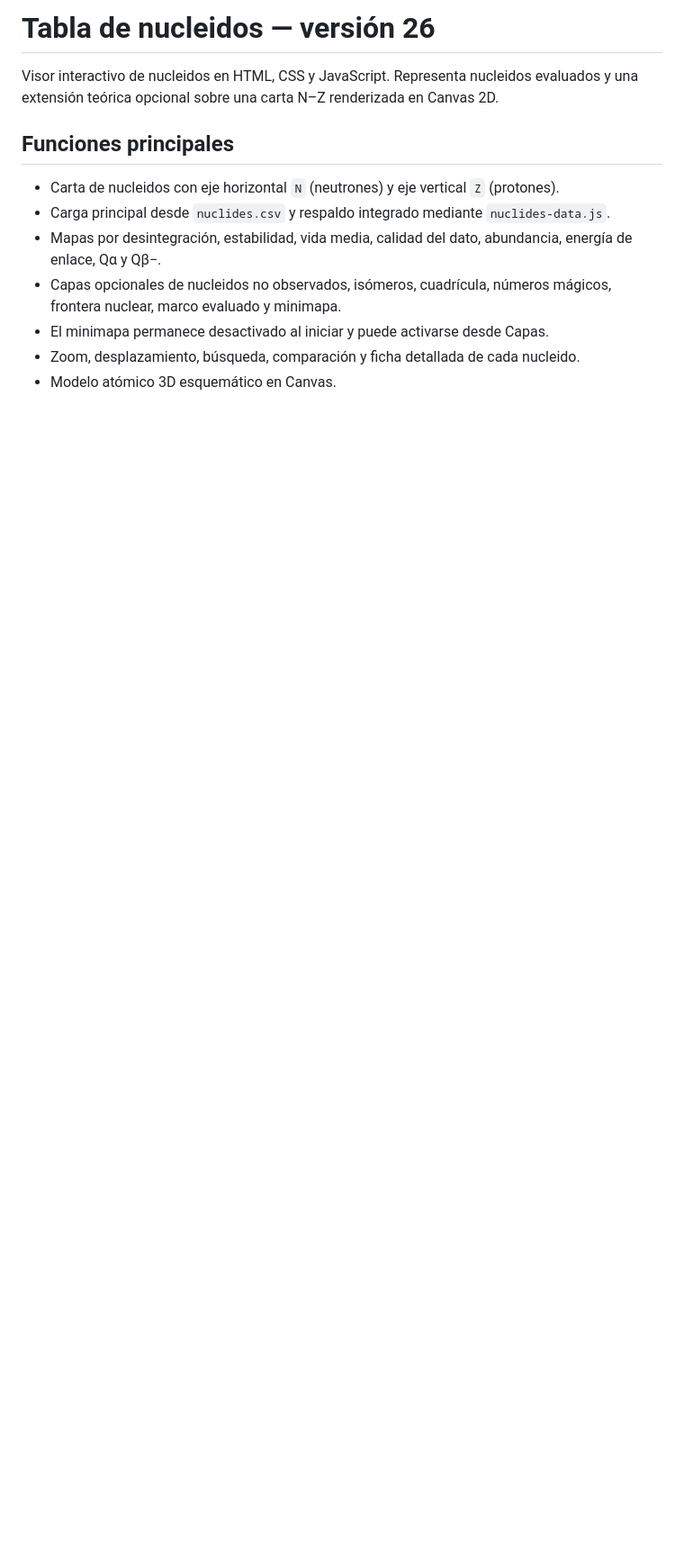
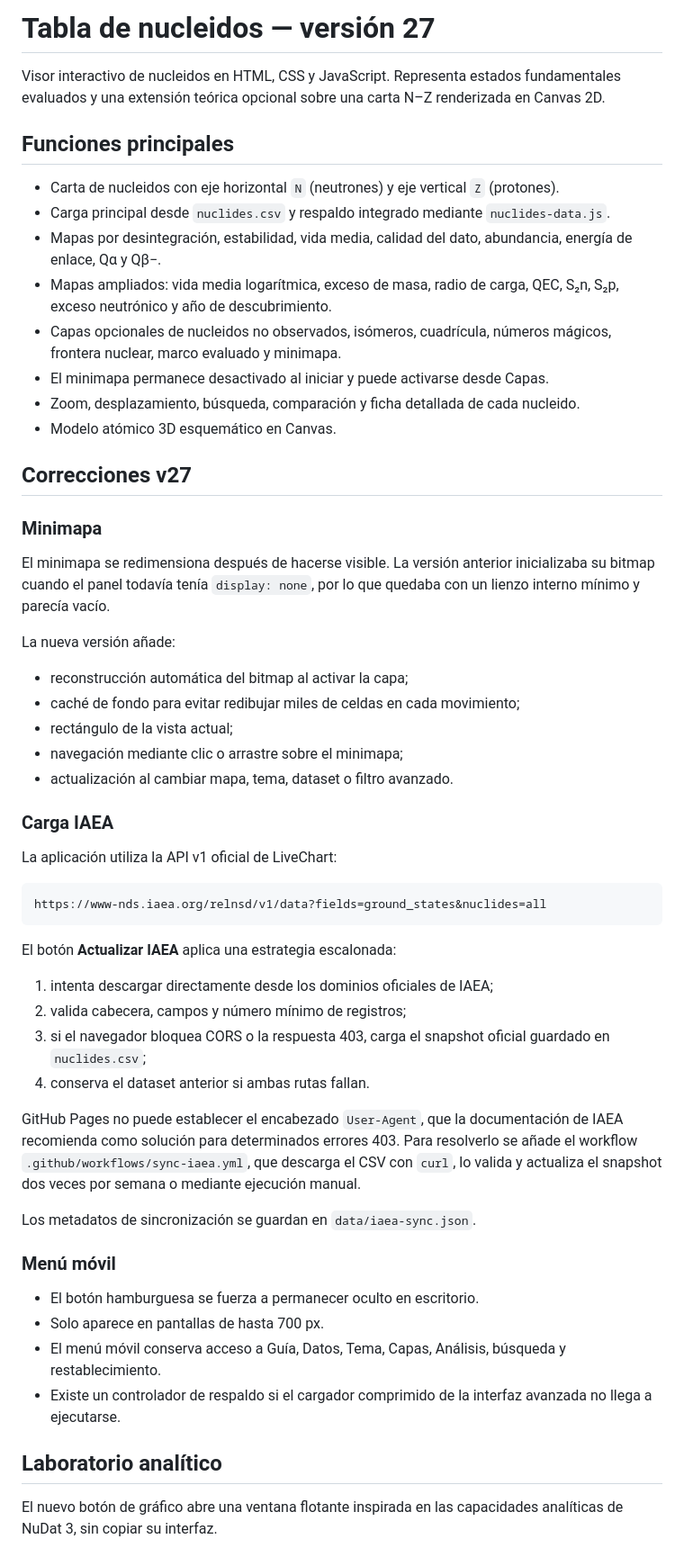
Before and after one commit to AlejandroPico/Nucleidos, a Markdown page: README.md, the part around one of its changes. Shown at 90% size. Drawn GitHub-style; blank space fills up the shorter version.

````diff
--- a/README.md
+++ b/README.md
@@ -1,14 +1,59 @@
-# Tabla de nucleidos — versión 26
+# Tabla de nucleidos — versión 27
 
-Visor interactivo de nucleidos en HTML, CSS y JavaScript. Representa nucleidos evaluados y una extensión teórica opcional sobre una carta N–Z renderizada en Canvas 2D.
+Visor interactivo de nucleidos en HTML, CSS y JavaScript. Representa estados fundamentales evaluados y una extensión teórica opcional sobre una carta N–Z renderizada en Canvas 2D.
 
 ## Funciones principales
 
 - Carta de nucleidos con eje horizontal `N` (neutrones) y eje vertical `Z` (protones).
 - Carga principal desde `nuclides.csv` y respaldo integrado mediante `nuclides-data.js`.
 - Mapas por desintegración, estabilidad, vida media, calidad del dato, abundancia, energía de enlace, Qα y Qβ−.
+- Mapas ampliados: vida media logarítmica, exceso de masa, radio de carga, QEC, S₂n, S₂p, exceso neutrónico y año de descubrimiento.
 - Capas opcionales de nucleidos no observados, isómeros, cuadrícula, números mágicos, frontera nuclear, marco evaluado y minimapa.
 - El minimapa permanece desactivado al iniciar y puede activarse desde Capas.
 - Zoom, desplazamiento, búsqueda, comparación y ficha detallada de cada nucleido.
 - Modelo atómico 3D esquemático en Canvas.
 
+## Correcciones v27
+
+### Minimapa
+
+El minimapa se redimensiona después de hacerse visible. La versión anterior inicializaba su bitmap cuando el panel todavía tenía `display: none`, por lo que quedaba con un lienzo interno mínimo y parecía vacío.
+
+La nueva versión añade:
+
+- reconstrucción automática del bitmap al activar la capa;
+- caché de fondo para evitar redibujar miles de celdas en cada movimiento;
+- rectángulo de la vista actual;
+- navegación mediante clic o arrastre sobre el minimapa;
+- actualización al cambiar mapa, tema, dataset o filtro avanzado.
+
+### Carga IAEA
+
+La aplicación utiliza la API v1 oficial de LiveChart:
+
+```text
+https://www-nds.iaea.org/relnsd/v1/data?fields=ground_states&nuclides=all
+```
+
+El botón **Actualizar IAEA** aplica una estrategia escalonada:
+
+1. intenta descargar directamente desde los dominios oficiales de IAEA;
+2. valida cabecera, campos y número mínimo de registros;
+3. si el navegador bloquea CORS o la respuesta 403, carga el snapshot oficial guardado en `nuclides.csv`;
+4. conserva el dataset anterior si ambas rutas fallan.
+
+GitHub Pages no puede establecer el encabezado `User-Agent`, que la documentación de IAEA recomienda como solución para determinados errores 403. Para resolverlo se añade el workflow `.github/workflows/sync-iaea.yml`, que descarga el CSV con `curl`, lo valida y actualiza el snapshot dos veces por semana o mediante ejecución manual.
+
+Los metadatos de sincronización se guardan en `data/iaea-sync.json`.
+
+### Menú móvil
+
+- El botón hamburguesa se fuerza a permanecer oculto en escritorio.
+- Solo aparece en pantallas de hasta 700 px.
+- El menú móvil conserva acceso a Guía, Datos, Tema, Capas, Análisis, búsqueda y restablecimiento.
+- Existe un controlador de respaldo si el cargador comprimido de la interfaz avanzada no llega a ejecutarse.
+
+## Laboratorio analítico
+
+El nuevo botón de gráfico abre una ventana flotante inspirada en las capacidades analíticas de NuDat 3, sin copiar su interfaz.
+
````
Also changed, not shown: other parts of README.md (+106 -33 lines).
